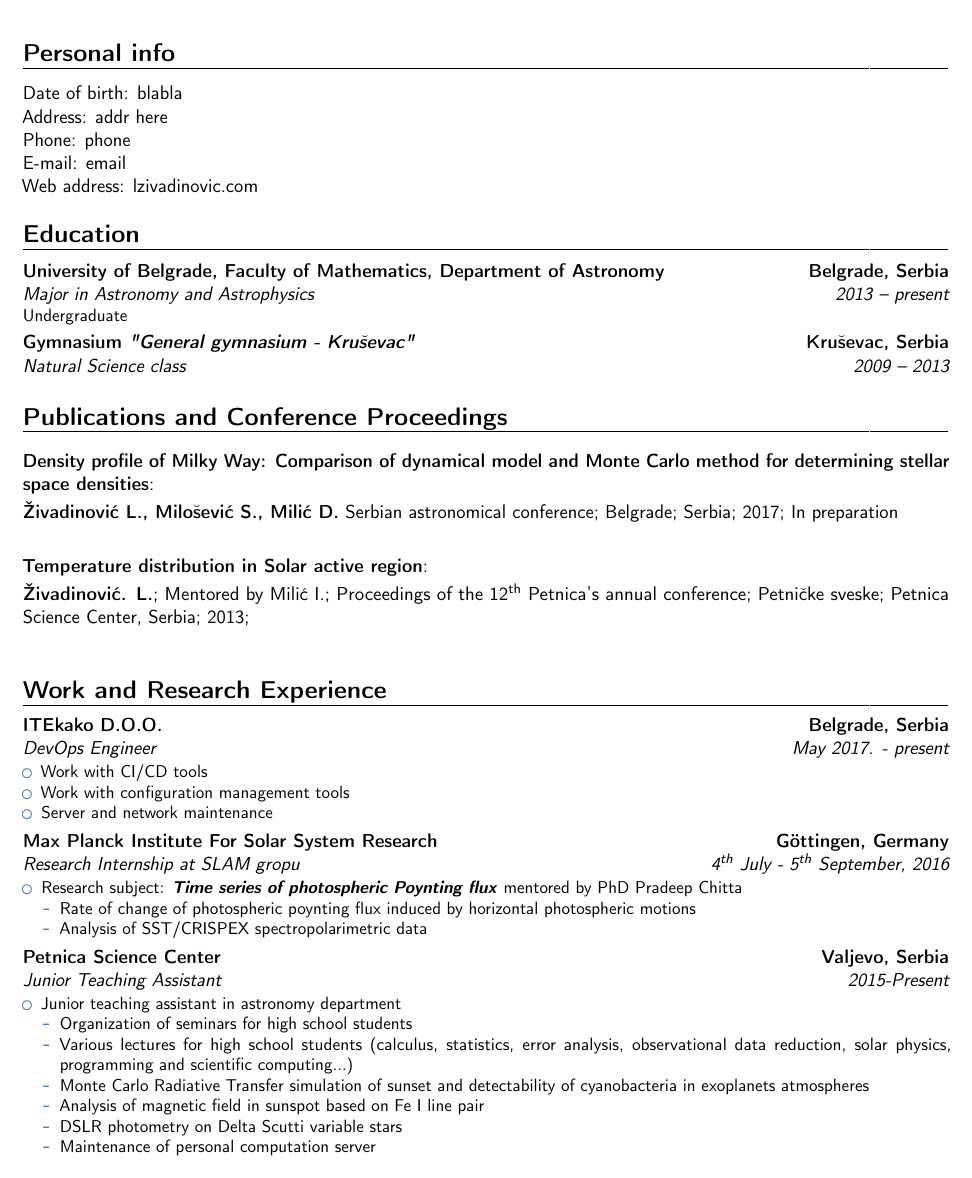
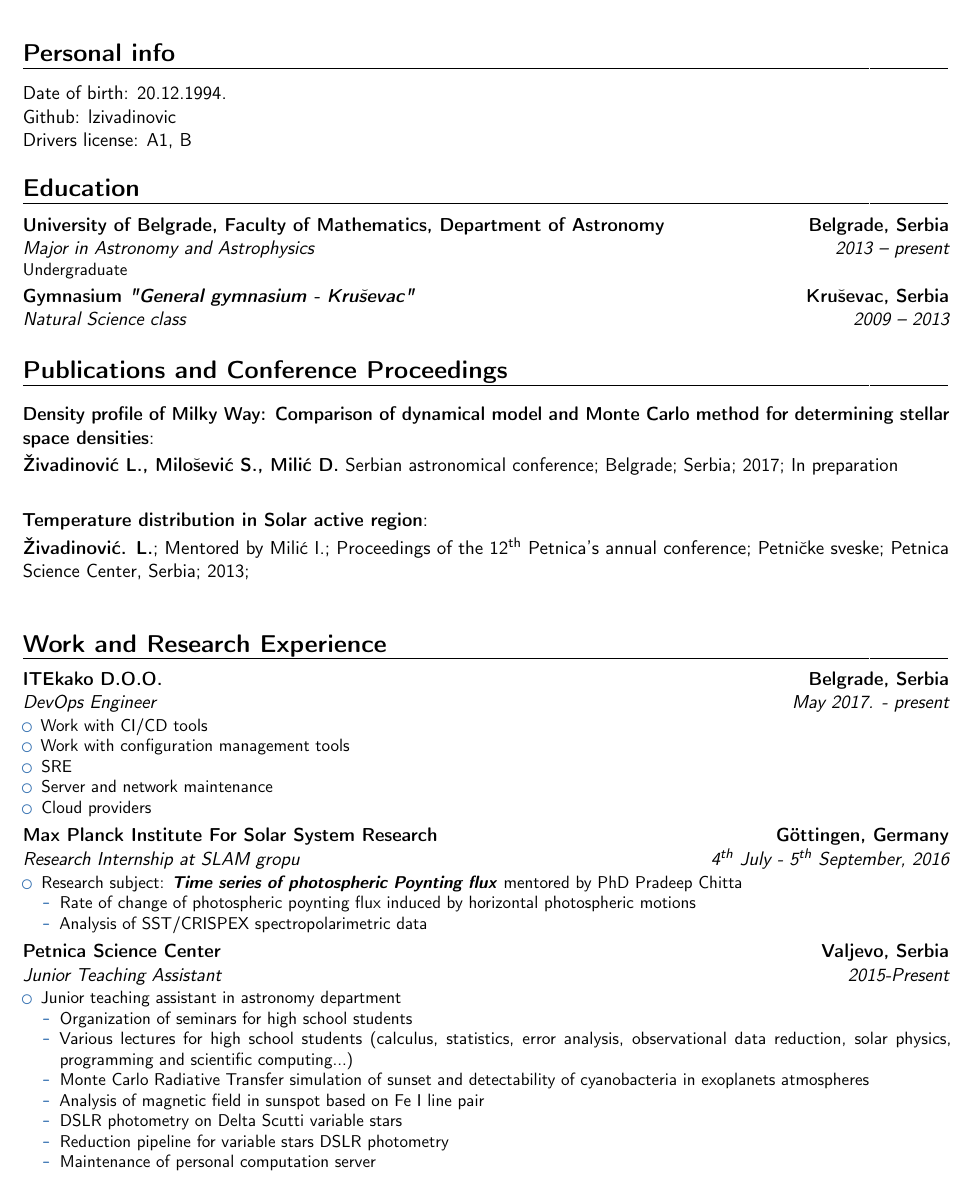
Before and after one commit to lzivadinovic/random-stuff, a LaTeX CV (CV/cv.tex): part of page 1 of 2 before the commit and part of page 1 of 3 after it, cut so that both start at the same text. Compiled offline with pdfLaTeX.

Commit message:
Update CV

```diff
--- a/CV/cv.tex
+++ b/CV/cv.tex
@@ -15,7 +15,7 @@
 
 %\usepackage[colorinlistoftodos]{todonotes}
 \usepackage{float}
-
+\usepackage[bottom]{footmisc}
 % modern themes
 \moderncvstyle{banking}                            % style options are 'casual' (default), 'classic', 'oldstyle' and 'banking'
 \moderncvcolor{blue}                                % color options 'blue' (default), 'orange', 'green', 'red', 'purple', 'grey' and 'black'
@@ -35,10 +35,11 @@
 % personal data
 \name{Lazar}{Živadinović}
 \title{Curriculum Vitae}                               % optional, remove / comment the line if not wanted
-\address{Myaddress}% optional, remove / comment the line if not wanted; the "postcode city" and and "country" arguments can be omitted or provided empty
-\phone[mobile]{myphone}                   % optional, remove / comment the line if not wanted
-\email{mymail}                               % optional, remove / comment the line if not wanted
-\homepage{heregoesmywebpage}                         % optional, remove / comment the line if not wanted
+\address{Marka Oraškovića 52/2, 11000 Beograd, Serbia}% optional, remove / comment the line if not wanted; the "postcode city" and and "country" arguments can be omitted or provided empty
+\phone[mobile]{+381643769053}                   % optional, remove / comment the line if not wanted
+\email{mail@lzivadinovic.com}                               % optional, remove / comment the line if not wanted
+%\homepage{https://lzivadinovic.com}                         % optional, remove / comment the line if not wanted
+%\github{zzz}
 %\extrainfo{additional information}                 % optional, remove / comment the line if not wanted
 %\photo[70pt][0.4pt]{/home/lazar/Documents/CV/grafik1.png}                       % optional, remove / comment the line if not wanted; '64pt' is the height the picture must be resized to, 0.4pt is the thickness of the frame around it (put it to 0pt for no frame) and 'picture' is the name of the picture file
 %\quote{Some quote}                                 % optional, remove / comment the line if not wanted
@@ -76,11 +77,13 @@
 % EDUCATION SECTION
 %--------------------------------------------------
 \section{Personal info}
-Date of birth: blabla \\
-Address: addr here\\
-Phone: phone\\
-E-mail: email\\
-Web address: lzivadinovic.com\\
+Date of birth: 20.12.1994. \\
+Github: lzivadinovic \\
+Drivers license: A1, B \\
+%Address: addr here\\
+%Phone: phone\\
+%E-mail: email\\
+%Web address: lzivadinovic.com\\
 \vspace{-5mm}
 \section{Education}
 
@@ -111,9 +114,11 @@ Web address: lzivadinovic.com\\
 	\cventry{May 2017. - present}{DevOps Engineer}{ITEkako D.O.O.}{Belgrade, Serbia}{}
 	{
 	\begin{itemize}
-	\item{Work with CI/CD  tools}
-	\item{Work with configuration management tools}
-	\item{Server and network maintenance}
+		\item{Work with CI/CD tools}
+		\item{Work with configuration management tools}
+		\item{SRE}
+		\item{Server and network maintenance}
+		\item{Cloud providers}
 	\end{itemize}
 	}
 
@@ -138,6 +143,7 @@ Web address: lzivadinovic.com\\
 			\item{Monte Carlo Radiative Transfer simulation of sunset and detectability of cyanobacteria in exoplanets atmospheres}
 			\item{Analysis of magnetic field in sunspot based on Fe I line pair}
 			\item{DSLR photometry on Delta Scutti variable stars}
+			\item{Reduction pipeline for variable stars DSLR photometry}
 			\item{Maintenance of personal computation server}
 		\end{itemize}
 	\end{itemize}
```
Also changed, not shown: CV/cv.pdf, CV/cv.tex (11 more changed lines).
